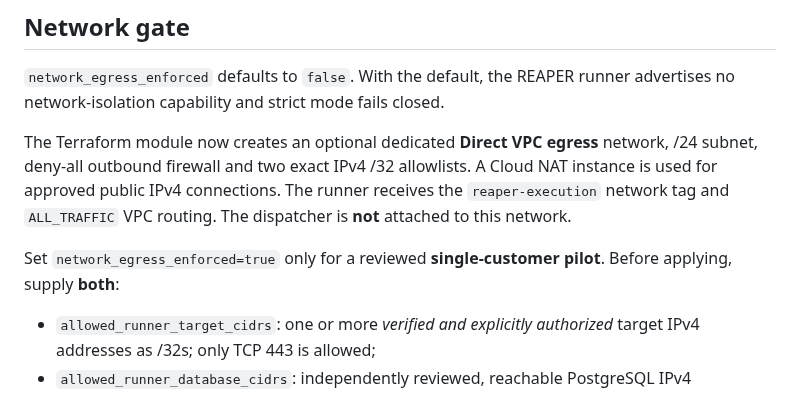
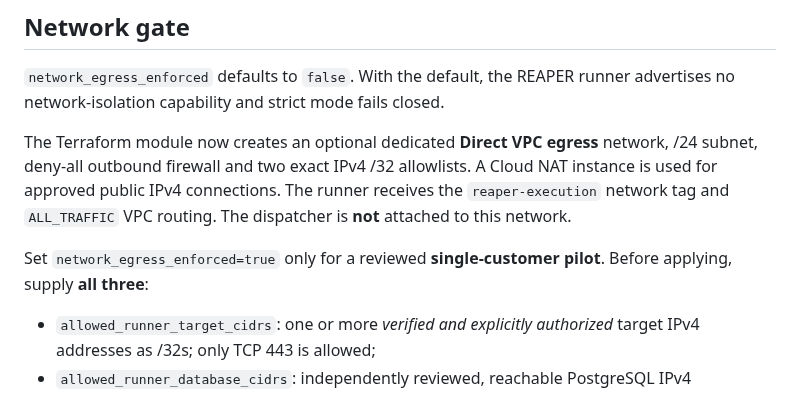
Before and after one commit to WessYu/REAPER, a Markdown page: infra/gcp/README.md, the part around the change. Rendered like a GitHub page.

Commit message:
docs(gcp): require human-approved authorization origins alongside network allowlists

```diff
--- a/infra/gcp/README.md
+++ b/infra/gcp/README.md
@@ -40,7 +40,7 @@ The runner receives the `reaper-execution` network tag and
 `ALL_TRAFFIC` VPC routing. The dispatcher is **not** attached to this network.
 
 Set `network_egress_enforced=true` only for a reviewed **single-customer pilot**.
-Before applying, supply **both**:
+Before applying, supply **all three**:
 
 - `allowed_runner_target_cidrs`: one or more _verified and explicitly
   authorized_ target IPv4 addresses as /32s; only TCP 443 is allowed;
```
